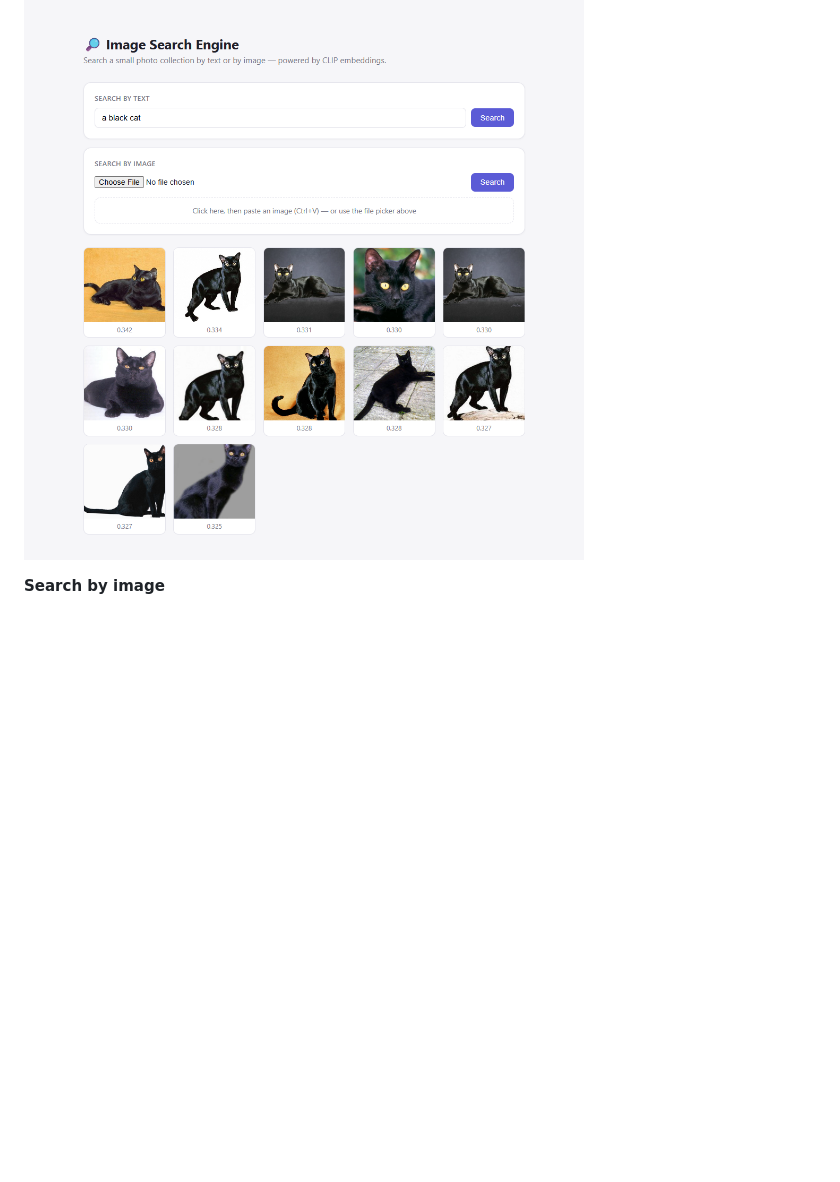
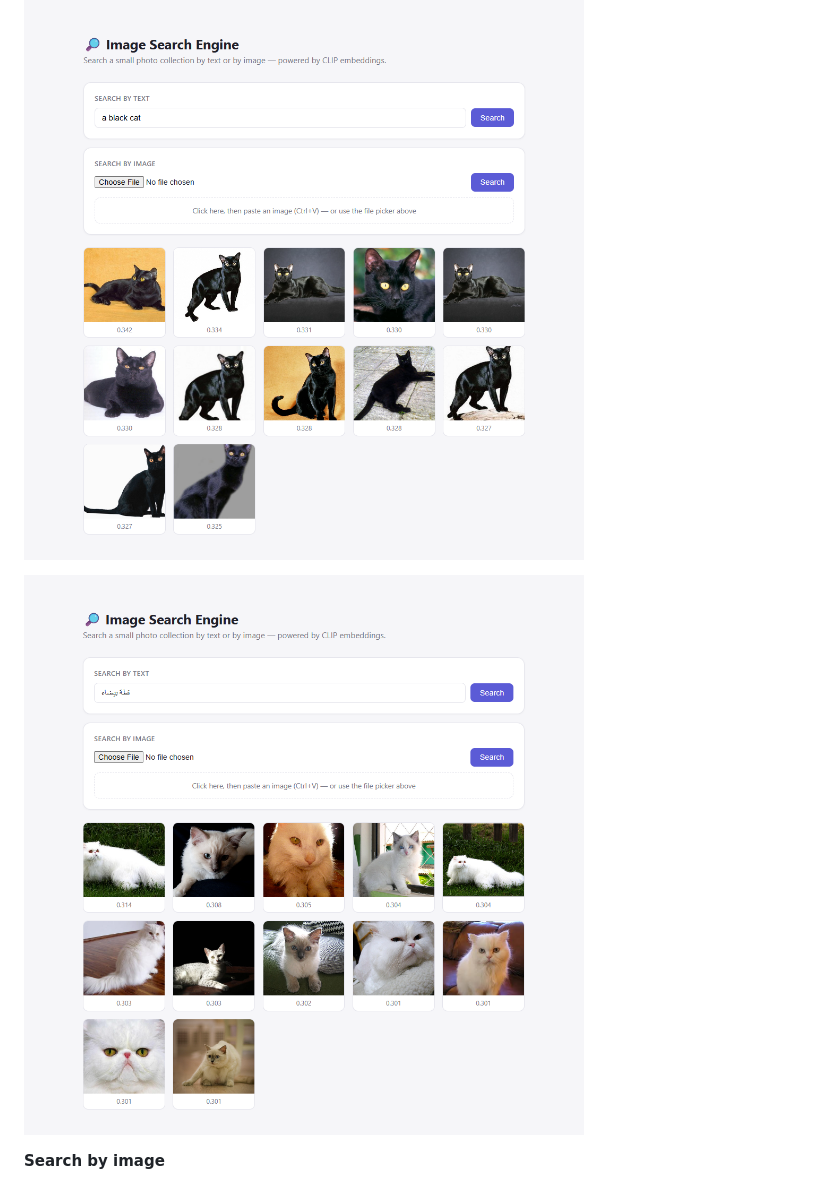
Before and after one commit to m7mdxyz/clip-image-search, a Markdown page: README.md, the part around the change. GitHub-like rendering; pictures changed too: screenshots/ar-text-search.png (added); blank space fills up the shorter version.

Commit message:
Add screenshots to README

```diff
--- a/README.md
+++ b/README.md
@@ -12,6 +12,8 @@ Built to learn how embedding-based search actually works, not as a production ap
 **Search by text**
 
 ![Text search](screenshots/text-search.png)
+
+![Text search](screenshots/ar-text-search.png)
 
 **Search by image**
 
```
